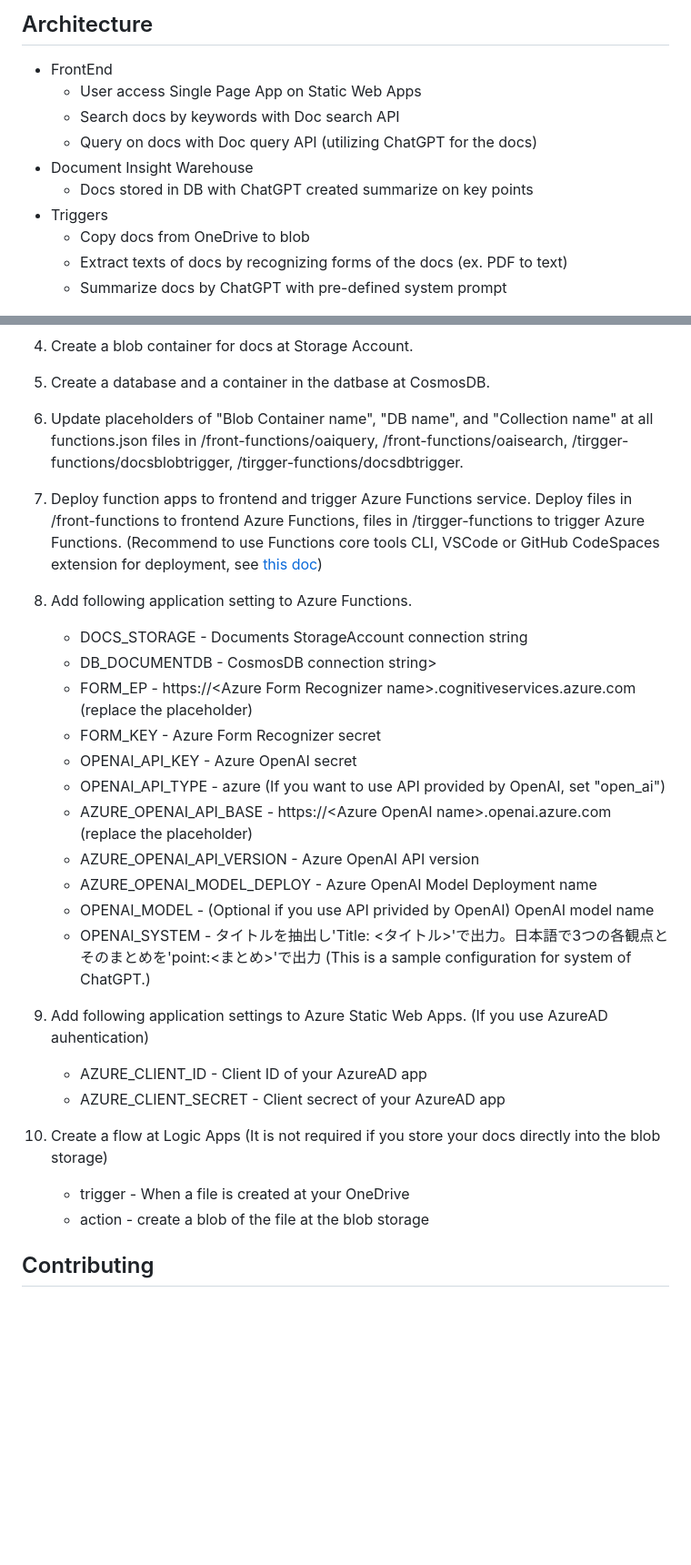
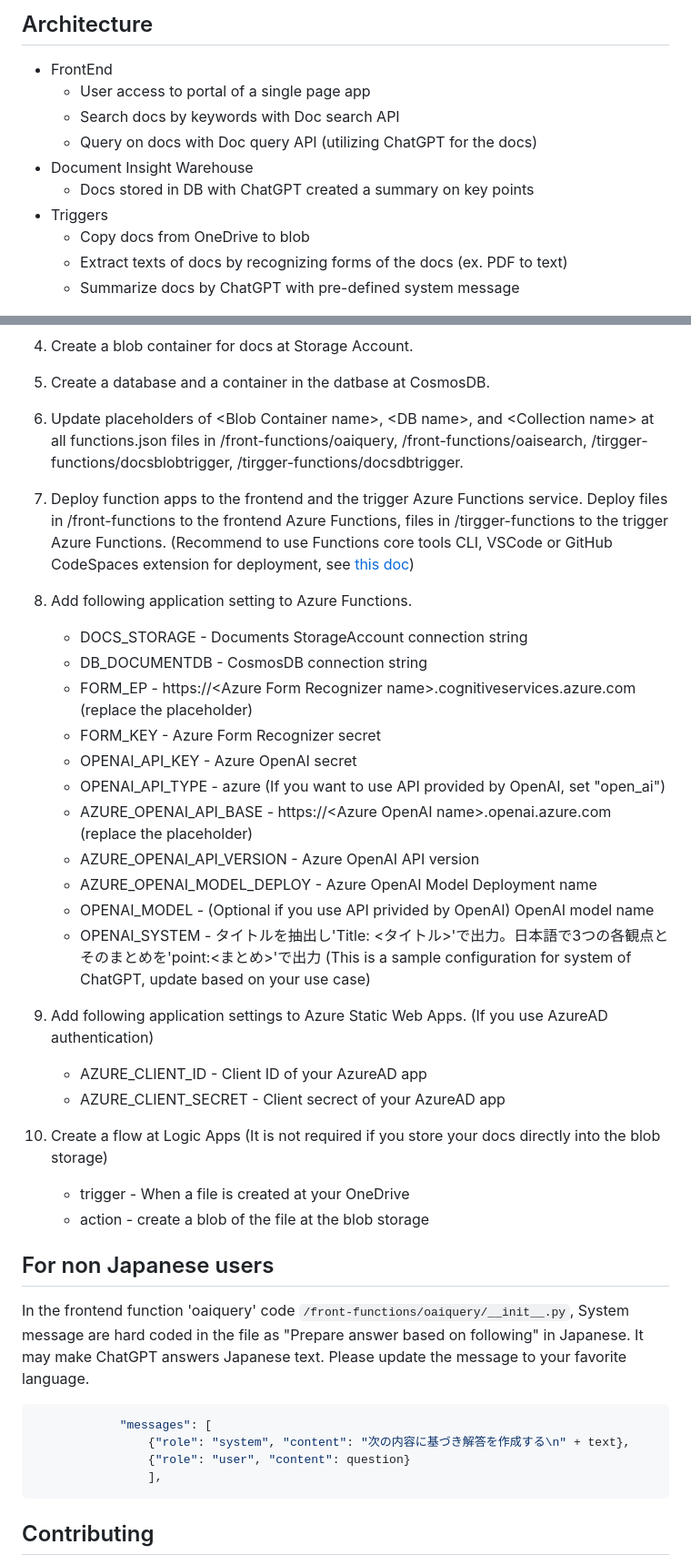
Before and after one commit to hatasaki/oai-document-insight-warehouse, a Markdown page: README.md, 2 parts joined by grey strips. Shown: that part at 91% size. GitHub-like rendering; blank space fills up the shorter version.

````diff
--- a/README.md
+++ b/README.md
@@ -4,15 +4,15 @@ This repo is Document Insight Warehouse project to extract and utilize important
 
 ## Architecture
 * FrontEnd
-    * User access Single Page App on Static Web Apps
+    * User access to portal of a single page app
     * Search docs by keywords with Doc search API
     * Query on docs with Doc query API (utilizing ChatGPT for the docs)
 * Document Insight Warehouse
-    * Docs stored in DB with ChatGPT created summarize on key points
+    * Docs stored in DB with ChatGPT created a summary on key points
 * Triggers
     * Copy docs from OneDrive to blob
     * Extract texts of docs by recognizing forms of the docs (ex. PDF to text)
-    * Summarize docs by ChatGPT with pre-defined system prompt
+    * Summarize docs by ChatGPT with pre-defined system message
 
 ![Document Insight Warehouse System Diagram](img/DIWHsystemdiagram.png)
 
@@ -45,11 +45,11 @@ Here is brief instructions:
     Note that this repo also can support API provided by OpenAI.
 4. Create a blob container for docs at Storage Account.
 5. Create a database and a container in the datbase at CosmosDB.
-6. Update placeholders of "Blob Container name", "DB name", and "Collection name" at all functions.json files in /front-functions/oaiquery, /front-functions/oaisearch, /tirgger-functions/docsblobtrigger, /tirgger-functions/docsdbtrigger.
-7. Deploy function apps to frontend and trigger Azure Functions service. Deploy files in /front-functions to frontend Azure Functions, files in /tirgger-functions to trigger Azure Functions. (Recommend to use Functions core tools CLI, VSCode or GitHub CodeSpaces extension for deployment, see [this doc](https://learn.microsoft.com/en-us/azure/azure-functions/create-first-function-cli-python?pivots=python-mode-configuration&tabs=azure-cli%2Cbash))
+6. Update placeholders of \<Blob Container name\>, \<DB name\>, and \<Collection name\> at all functions.json files in /front-functions/oaiquery, /front-functions/oaisearch, /tirgger-functions/docsblobtrigger, /tirgger-functions/docsdbtrigger.
+7. Deploy function apps to the frontend and the trigger Azure Functions service. Deploy files in /front-functions to the frontend Azure Functions, files in /tirgger-functions to the trigger Azure Functions. (Recommend to use Functions core tools CLI, VSCode or GitHub CodeSpaces extension for deployment, see [this doc](https://learn.microsoft.com/en-us/azure/azure-functions/create-first-function-cli-python?pivots=python-mode-configuration&tabs=azure-cli%2Cbash))
 8. Add following application setting to Azure Functions.
     * DOCS_STORAGE - Documents StorageAccount connection string
-    * DB_DOCUMENTDB - CosmosDB connection string>
+    * DB_DOCUMENTDB - CosmosDB connection string
     * FORM_EP - https://\<Azure Form Recognizer name\>.cognitiveservices.azure.com (replace the placeholder)
     * FORM_KEY - Azure Form Recognizer secret
     * OPENAI_API_KEY - Azure OpenAI secret
@@ -58,14 +58,24 @@ Here is brief instructions:
     * AZURE_OPENAI_API_VERSION - Azure OpenAI API version
     * AZURE_OPENAI_MODEL_DEPLOY - Azure OpenAI Model Deployment name
     * OPENAI_MODEL - (Optional if you use API privided by OpenAI) OpenAI model name
-    * OPENAI_SYSTEM - タイトルを抽出し'Title: <タイトル>'で出力。日本語で3つの各観点とそのまとめを'point<n>:<まとめ>'で出力 (This is a sample configuration for system of ChatGPT.)
-9. Add following application settings to Azure Static Web Apps. (If you use AzureAD auhentication)
+    * OPENAI_SYSTEM - タイトルを抽出し'Title: <タイトル>'で出力。日本語で3つの各観点とそのまとめを'point<n>:<まとめ>'で出力 (This is a sample configuration for system of ChatGPT, update based on your use case)
+9. Add following application settings to Azure Static Web Apps. (If you use AzureAD authentication)
     * AZURE_CLIENT_ID - Client ID of your AzureAD app
     * AZURE_CLIENT_SECRET - Client secrect of your AzureAD app
 10. Create a flow at Logic Apps (It is not required if you store your docs directly into the blob storage)
     * trigger - When a file is created at your OneDrive
     * action - create a blob of the file at the blob storage
 
+## For non Japanese users
+In the frontend function 'oaiquery' code ```/front-functions/oaiquery/__init__.py```, System message are hard coded in the file as "Prepare answer based on following" in Japanese. It may make ChatGPT answers Japanese text. Please update the message to your favorite language.
+
+```Python
+            "messages": [
+                {"role": "system", "content": "次の内容に基づき解答を作成する\n" + text},
+                {"role": "user", "content": question}
+                ],
+```
+
 ## Contributing
 
 This project has adopted the [Microsoft Open Source Code of Conduct](https://opensource.microsoft.com/codeofconduct/). For more information see the [Code of Conduct FAQ](https://opensource.microsoft.com/codeofconduct/faq/) or contact [opencode@microsoft.com](mailto:opencode@microsoft.com) with any additional questions or comments.
````
Also changed, not shown: other parts of README.md (+1 -1 lines).
